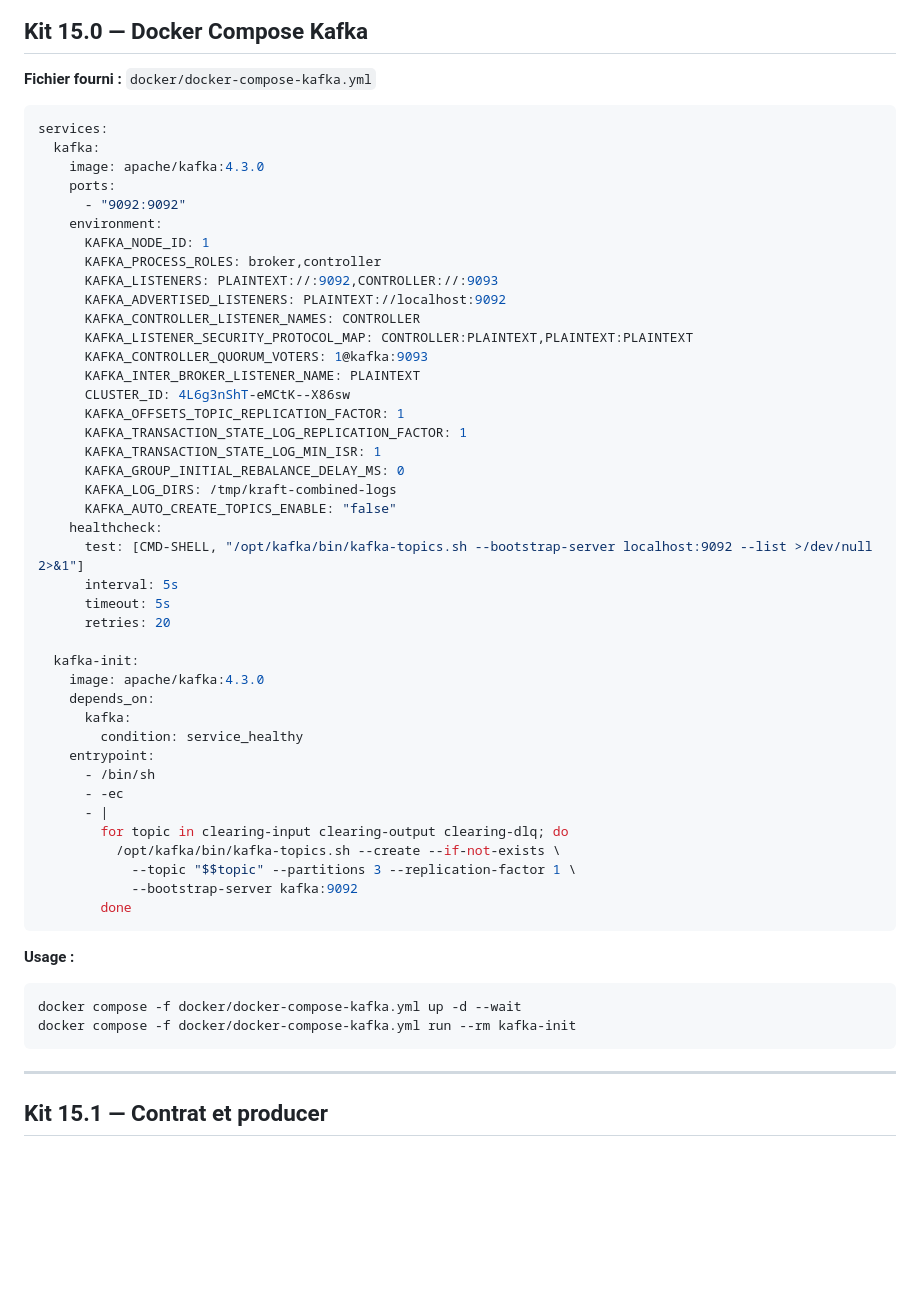
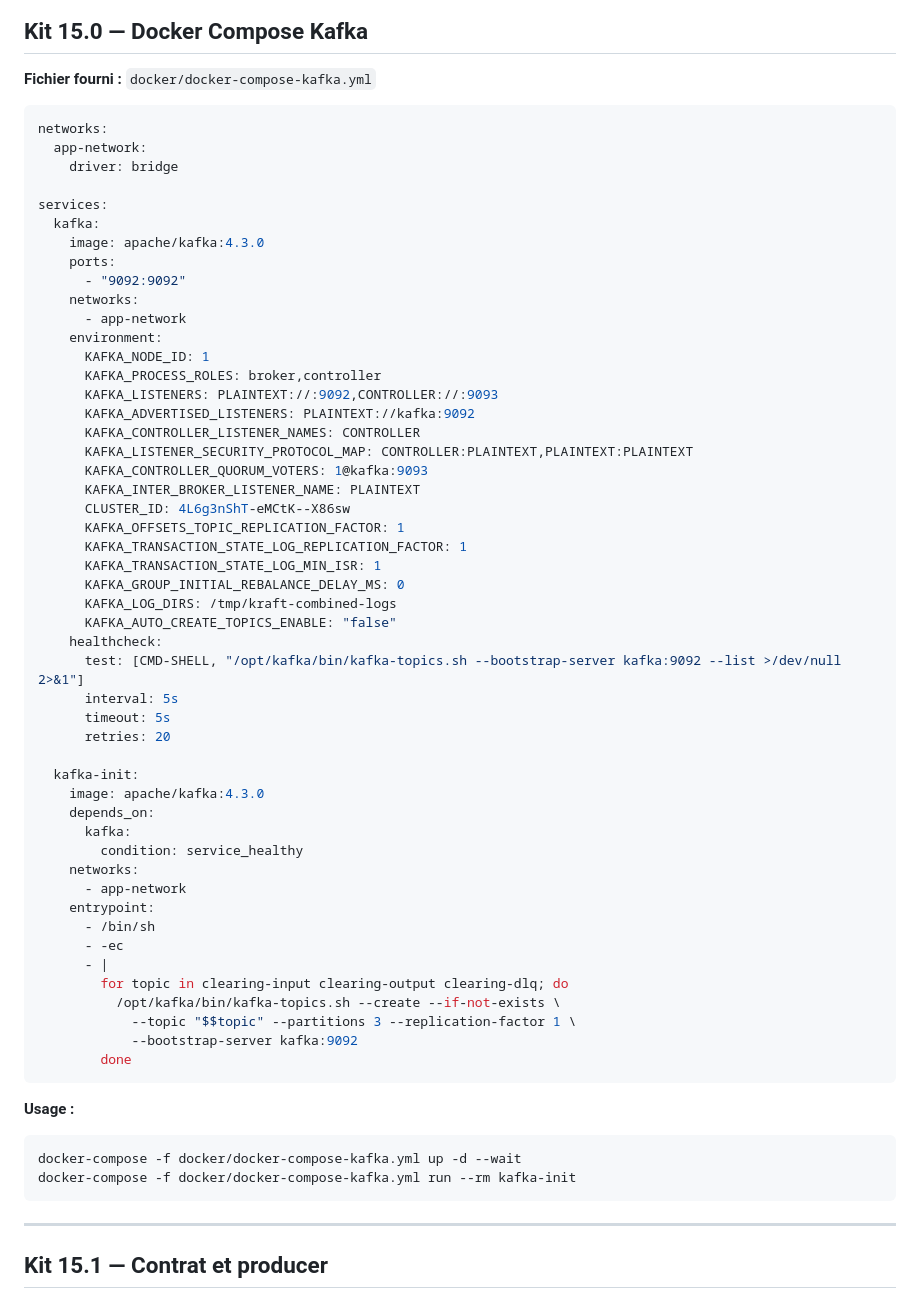
Before and after one commit to yutaofr/stage-scala, a Markdown page: mois4/semaine15/starter_kit_s15.md, the part around the change. GitHub-like rendering; blank space fills up the shorter version.

Commit message:
Update starter_kit_s15.md: corriger le manquement du network et nom de host du broker kafka

````diff
--- a/mois4/semaine15/starter_kit_s15.md
+++ b/mois4/semaine15/starter_kit_s15.md
@@ -18,16 +18,22 @@ Le stagiaire ne sérialise jamais directement les types opaques. Il convertit `T
 **Fichier fourni :** `docker/docker-compose-kafka.yml`
 
 ```yaml
+networks:
+  app-network:
+    driver: bridge
+
 services:
   kafka:
     image: apache/kafka:4.3.0
     ports:
       - "9092:9092"
+    networks:
+      - app-network
     environment:
       KAFKA_NODE_ID: 1
       KAFKA_PROCESS_ROLES: broker,controller
       KAFKA_LISTENERS: PLAINTEXT://:9092,CONTROLLER://:9093
-      KAFKA_ADVERTISED_LISTENERS: PLAINTEXT://localhost:9092
+      KAFKA_ADVERTISED_LISTENERS: PLAINTEXT://kafka:9092
       KAFKA_CONTROLLER_LISTENER_NAMES: CONTROLLER
       KAFKA_LISTENER_SECURITY_PROTOCOL_MAP: CONTROLLER:PLAINTEXT,PLAINTEXT:PLAINTEXT
       KAFKA_CONTROLLER_QUORUM_VOTERS: 1@kafka:9093
@@ -40,7 +46,7 @@ services:
       KAFKA_LOG_DIRS: /tmp/kraft-combined-logs
       KAFKA_AUTO_CREATE_TOPICS_ENABLE: "false"
     healthcheck:
-      test: [CMD-SHELL, "/opt/kafka/bin/kafka-topics.sh --bootstrap-server localhost:9092 --list >/dev/null 2>&1"]
+      test: [CMD-SHELL, "/opt/kafka/bin/kafka-topics.sh --bootstrap-server kafka:9092 --list >/dev/null 2>&1"]
       interval: 5s
       timeout: 5s
       retries: 20
@@ -50,6 +56,8 @@ services:
     depends_on:
       kafka:
         condition: service_healthy
+    networks:
+      - app-network
     entrypoint:
       - /bin/sh
       - -ec
@@ -64,8 +72,8 @@ services:
 **Usage :**
 
 ```bash
-docker compose -f docker/docker-compose-kafka.yml up -d --wait
-docker compose -f docker/docker-compose-kafka.yml run --rm kafka-init
+docker-compose -f docker/docker-compose-kafka.yml up -d --wait
+docker-compose -f docker/docker-compose-kafka.yml run --rm kafka-init
 ```
 
 ---
````
